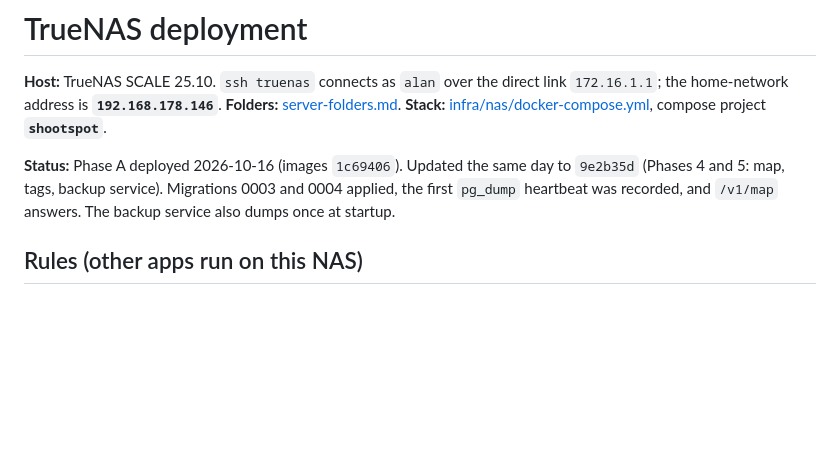
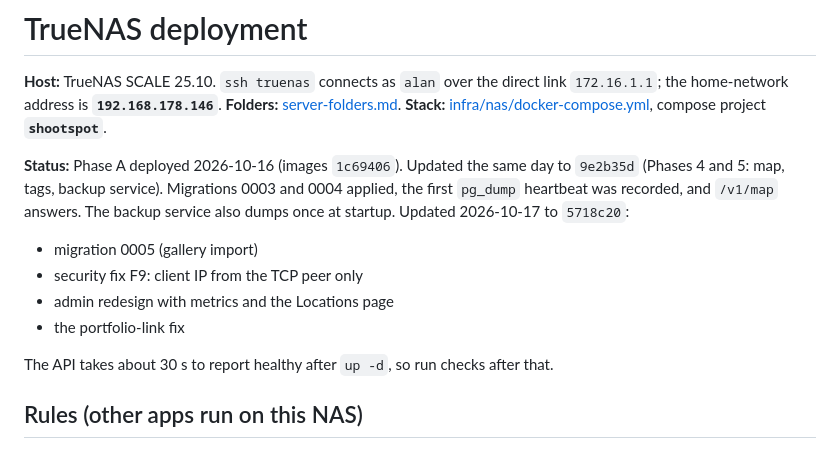
Before and after one commit to noobsaibot666/shootspot, a Markdown page: docs/runbooks/truenas-deployment.md, the part around the change. Rendered like a GitHub page; blank space fills up the shorter version.

Commit message:
state: NAS updated to 5718c20
Co-Authored-By: Claude Opus 5.5 <noreply@anthropic.com>

```diff
--- a/docs/runbooks/truenas-deployment.md
+++ b/docs/runbooks/truenas-deployment.md
@@ -2,7 +2,14 @@
 
 **Host:** TrueNAS SCALE 25.10. `ssh truenas` connects as `alan` over the direct link `172.16.1.1`; the home-network address is **`192.168.178.146`**. **Folders:** [server-folders.md](server-folders.md). **Stack:** [infra/nas/docker-compose.yml](../../infra/nas/docker-compose.yml), compose project **`shootspot`**.
 
-**Status:** Phase A deployed 2026-10-16 (images `1c69406`). Updated the same day to `9e2b35d` (Phases 4 and 5: map, tags, backup service). Migrations 0003 and 0004 applied, the first `pg_dump` heartbeat was recorded, and `/v1/map` answers. The backup service also dumps once at startup.
+**Status:** Phase A deployed 2026-10-16 (images `1c69406`). Updated the same day to `9e2b35d` (Phases 4 and 5: map, tags, backup service). Migrations 0003 and 0004 applied, the first `pg_dump` heartbeat was recorded, and `/v1/map` answers. The backup service also dumps once at startup. Updated 2026-10-17 to `5718c20`:
+
+- migration 0005 (gallery import)
+- security fix F9: client IP from the TCP peer only
+- admin redesign with metrics and the Locations page
+- the portfolio-link fix
+
+The API takes about 30 s to report healthy after `up -d`, so run checks after that.
 
 ## Rules (other apps run on this NAS)
 
```
Also changed, not shown: state/windows-macos-handoff.md (+2 -0 lines).
